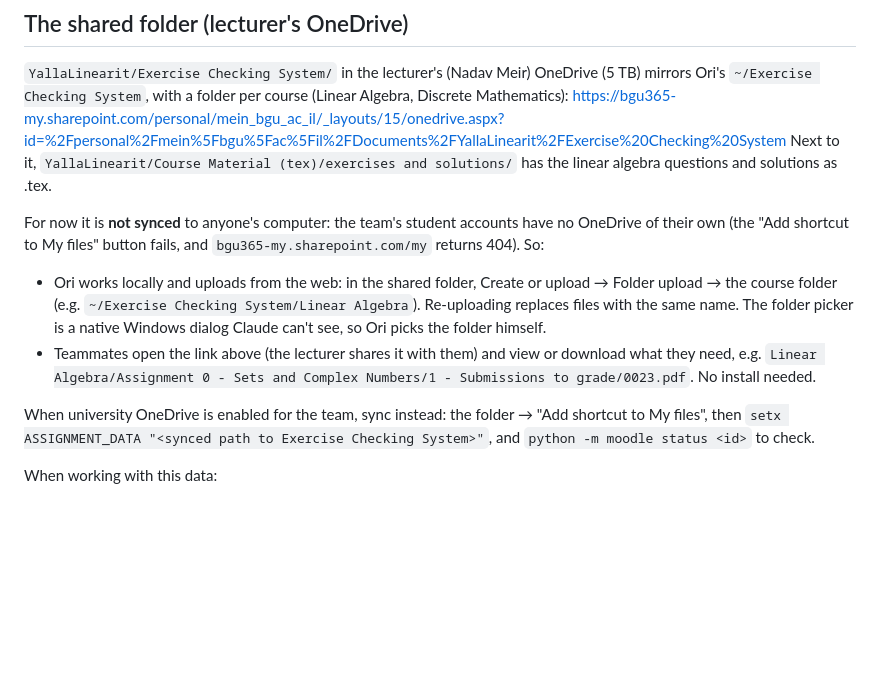
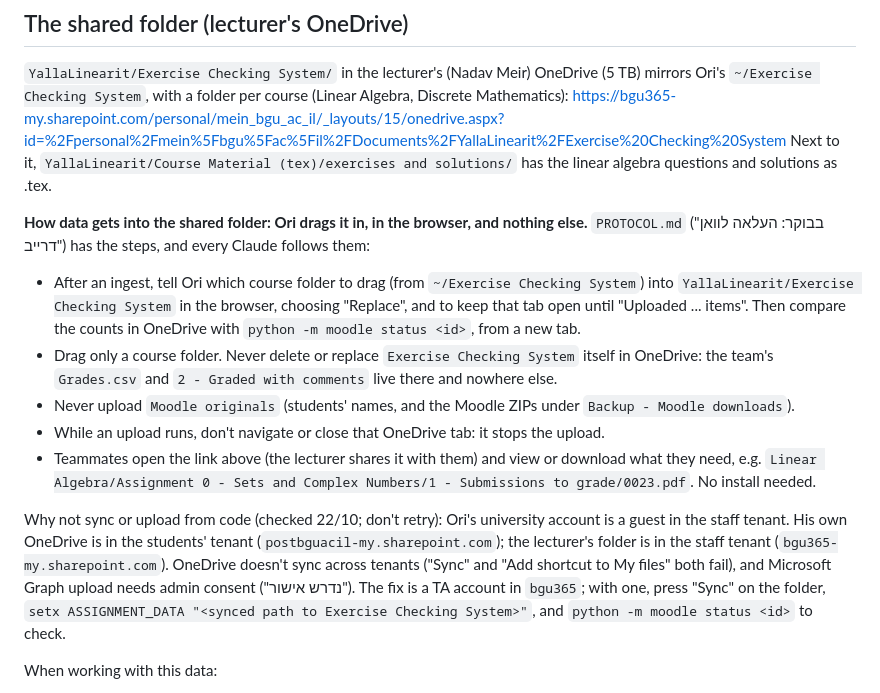
Before and after one commit to matanravitsky-crypto/assignment-checker, a Markdown page: CLAUDE.md, the part around the change. Rendered like a GitHub page; blank space fills up the shorter version.

```diff
--- a/CLAUDE.md
+++ b/CLAUDE.md
@@ -85,16 +85,24 @@ Then:
 https://bgu365-my.sharepoint.com/personal/mein_bgu_ac_il/_layouts/15/onedrive.aspx?id=%2Fpersonal%2Fmein%5Fbgu%5Fac%5Fil%2FDocuments%2FYallaLinearit%2FExercise%20Checking%20System
 Next to it, `YallaLinearit/Course Material (tex)/exercises and solutions/` has the linear algebra questions and solutions as .tex.
 
-For now it is **not synced** to anyone's computer: the team's student accounts have no OneDrive of their own
-(the "Add shortcut to My files" button fails, and `bgu365-my.sharepoint.com/my` returns 404). So:
-- Ori works locally and uploads from the web: in the shared folder, Create or upload → Folder upload → the course
-  folder (e.g. `~/Exercise Checking System/Linear Algebra`). Re-uploading replaces files with the same name.
-  The folder picker is a native Windows dialog Claude can't see, so Ori picks the folder himself.
+**How data gets into the shared folder: Ori drags it in, in the browser, and nothing else.** `PROTOCOL.md`
+("בבוקר: העלאה לוואן דרייב") has the steps, and every Claude follows them:
+- After an ingest, tell Ori which course folder to drag (from `~/Exercise Checking System`) into
+  `YallaLinearit/Exercise Checking System` in the browser, choosing "Replace", and to keep that tab open until
+  "Uploaded ... items". Then compare the counts in OneDrive with `python -m moodle status <id>`, from a new tab.
+- Drag only a course folder. Never delete or replace `Exercise Checking System` itself in OneDrive: the team's
+  `Grades.csv` and `2 - Graded with comments` live there and nowhere else.
+- Never upload `Moodle originals` (students' names, and the Moodle ZIPs under `Backup - Moodle downloads`).
+- While an upload runs, don't navigate or close that OneDrive tab: it stops the upload.
 - Teammates open the link above (the lecturer shares it with them) and view or download what they need,
   e.g. `Linear Algebra/Assignment 0 - Sets and Complex Numbers/1 - Submissions to grade/0023.pdf`. No install needed.
 
-When university OneDrive is enabled for the team, sync instead: the folder → "Add shortcut to My files",
-then `setx ASSIGNMENT_DATA "<synced path to Exercise Checking System>"`, and `python -m moodle status <id>` to check.
+Why not sync or upload from code (checked 22/10; don't retry): Ori's university account is a guest in the staff
+tenant. His own OneDrive is in the students' tenant (`postbguacil-my.sharepoint.com`); the lecturer's folder is in the
+staff tenant (`bgu365-my.sharepoint.com`). OneDrive doesn't sync across tenants ("Sync" and "Add shortcut to My files"
+both fail), and Microsoft Graph upload needs admin consent ("נדרש אישור"). The fix is a TA account in `bgu365`;
+with one, press "Sync" on the folder, `setx ASSIGNMENT_DATA "<synced path to Exercise Checking System>"`,
+and `python -m moodle status <id>` to check.
 
 When working with this data:
 - Grade from `1 - Submissions to grade` only. Don't open the extracted originals or print names, ת"ז or emails into chat, commits or logs.
```
Also changed, not shown: PROTOCOL.md (+29 -7 lines).
